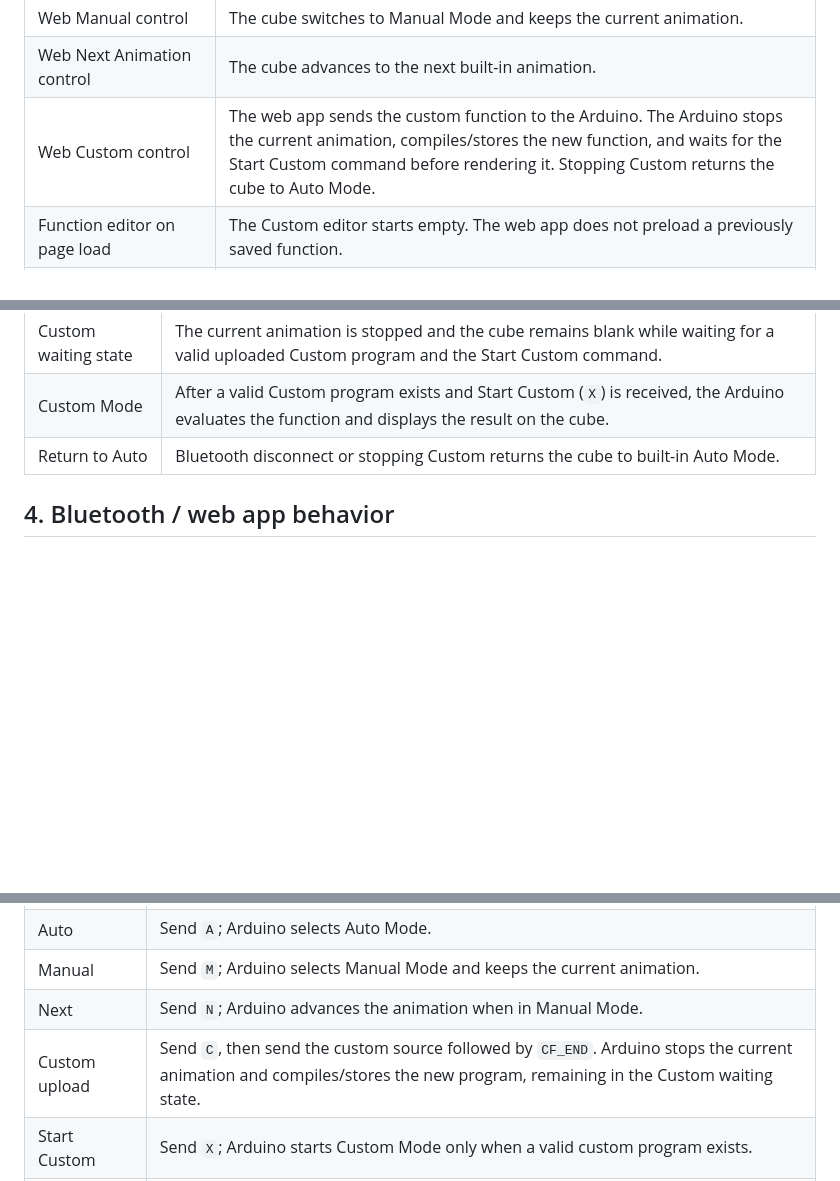
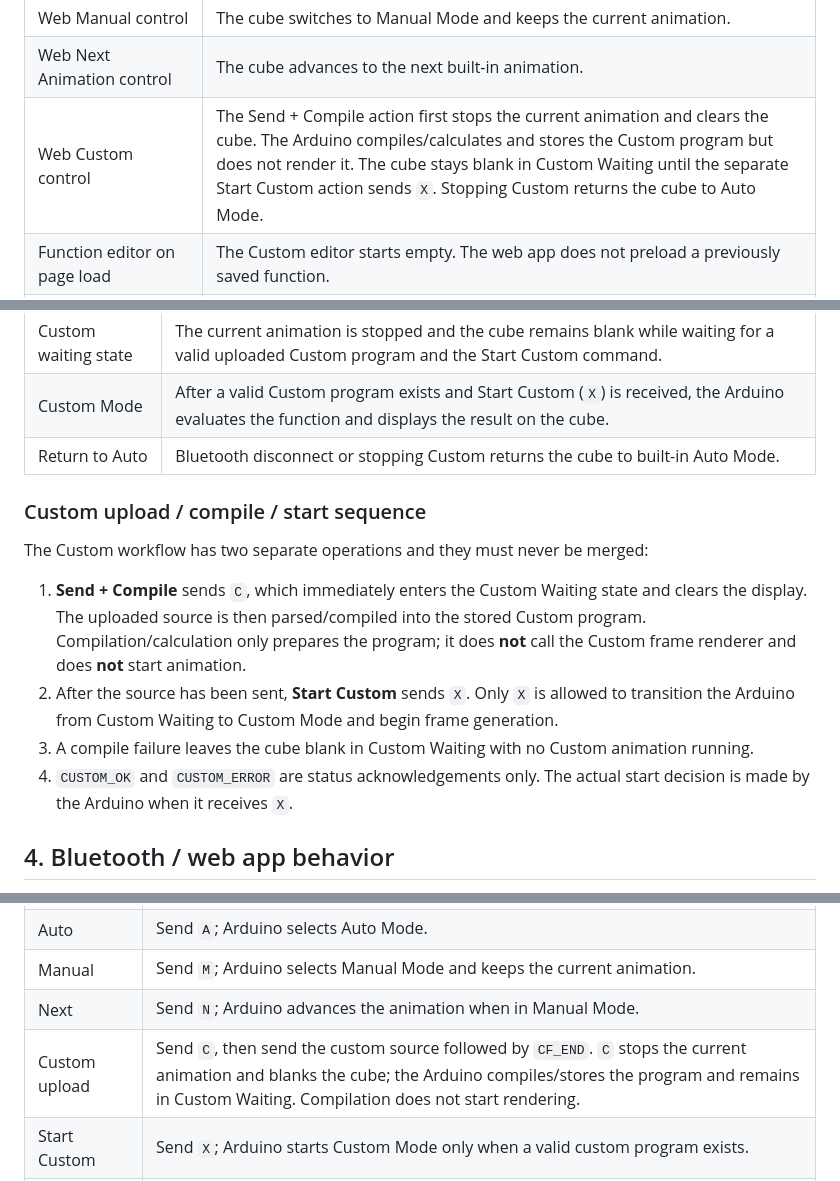
Before and after one commit to faizulahasun-cloud/customshape8cube-led, a Markdown page: LOGIC_CONTRACT.md, 3 parts joined by grey strips. Drawn GitHub-style; blank space fills up the shorter version.

Commit message:
Document exact Custom Send/Compile -> blank waiting -> Start Custom sequence

```diff
--- a/LOGIC_CONTRACT.md
+++ b/LOGIC_CONTRACT.md
@@ -22,7 +22,7 @@ The device behavior has priority. The Arduino code, physical wiring, Bluetooth H
 | Web Auto control | The cube switches to built-in Auto Mode. |
 | Web Manual control | The cube switches to Manual Mode and keeps the current animation. |
 | Web Next Animation control | The cube advances to the next built-in animation. |
-| Web Custom control | The web app sends the custom function to the Arduino. The Arduino stops the current animation, compiles/stores the new function, and waits for the Start Custom command before rendering it. Stopping Custom returns the cube to Auto Mode. |
+| Web Custom control | The Send + Compile action first stops the current animation and clears the cube. The Arduino compiles/calculates and stores the Custom program but does not render it. The cube stays blank in Custom Waiting until the separate Start Custom action sends `X`. Stopping Custom returns the cube to Auto Mode. |
 | Function editor on page load | The Custom editor starts empty. The web app does not preload a previously saved function. |
 | Function persistence | The web app does not use previously saved Custom source as an automatic input. A function becomes active only after the user explicitly enters and sends it; the Arduino keeps only the currently compiled Custom program in RAM. |
 | Front face | The physical front face is the reference face for left-to-right X position and for anything described as being seen from the front. |
@@ -63,6 +63,15 @@ These physical connections are part of the device behavior and must not be casua
 | Custom Mode | After a valid Custom program exists and Start Custom (`X`) is received, the Arduino evaluates the function and displays the result on the cube. |
 | Return to Auto | Bluetooth disconnect or stopping Custom returns the cube to built-in Auto Mode. |
 
+### Custom upload / compile / start sequence
+
+The Custom workflow has two separate operations and they must never be merged:
+
+1. **Send + Compile** sends `C`, which immediately enters the Custom Waiting state and clears the display. The uploaded source is then parsed/compiled into the stored Custom program. Compilation/calculation only prepares the program; it does **not** call the Custom frame renderer and does **not** start animation.
+2. After the source has been sent, **Start Custom** sends `X`. Only `X` is allowed to transition the Arduino from Custom Waiting to Custom Mode and begin frame generation.
+3. A compile failure leaves the cube blank in Custom Waiting with no Custom animation running.
+4. `CUSTOM_OK` and `CUSTOM_ERROR` are status acknowledgements only. The actual start decision is made by the Arduino when it receives `X`.
+
 ## 4. Bluetooth / web app behavior
 
 The web app and Arduino communicate through direct command messages. Arduino acknowledgements may be sent for status/reporting, but the web app does not block command execution waiting for them and has no protocol timeout/failure path based on missing ACKs.
@@ -73,7 +82,7 @@ The web app and Arduino communicate through direct command messages. Arduino ack
 | Auto | Send `A`; Arduino selects Auto Mode. |
 | Manual | Send `M`; Arduino selects Manual Mode and keeps the current animation. |
 | Next | Send `N`; Arduino advances the animation when in Manual Mode. |
-| Custom upload | Send `C`, then send the custom source followed by `CF_END`. Arduino stops the current animation and compiles/stores the new program, remaining in the Custom waiting state. |
+| Custom upload | Send `C`, then send the custom source followed by `CF_END`. `C` stops the current animation and blanks the cube; the Arduino compiles/stores the program and remains in Custom Waiting. Compilation does not start rendering. |
 | Start Custom | Send `X`; Arduino starts Custom Mode only when a valid custom program exists. |
 | Stop Custom | Send `S`; Arduino stops Custom Mode and returns to Auto Mode. |
 | Brightness | Send `B` followed by one brightness byte. |
```
Also changed, not shown: other parts of LOGIC_CONTRACT.md (+0 -2 lines).
